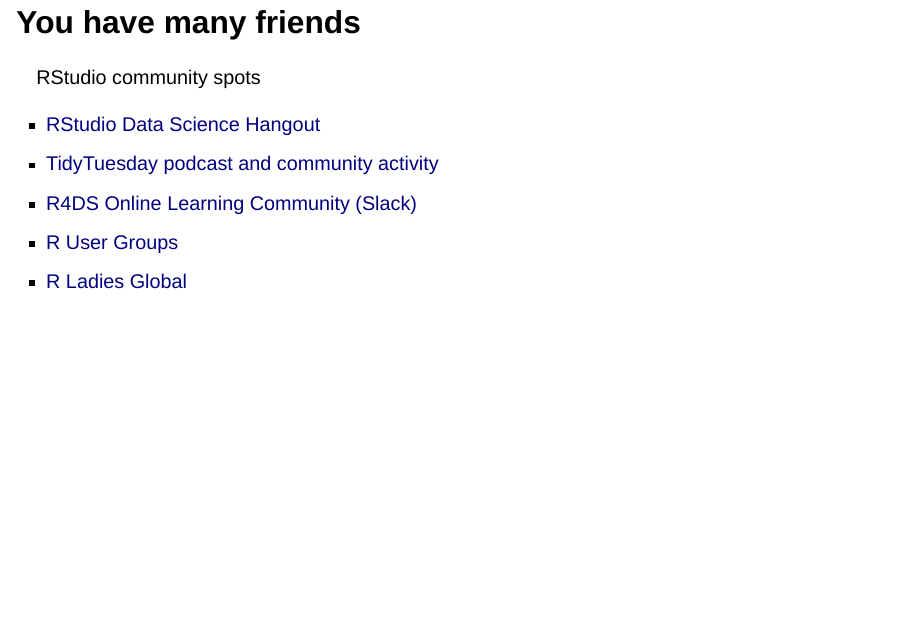
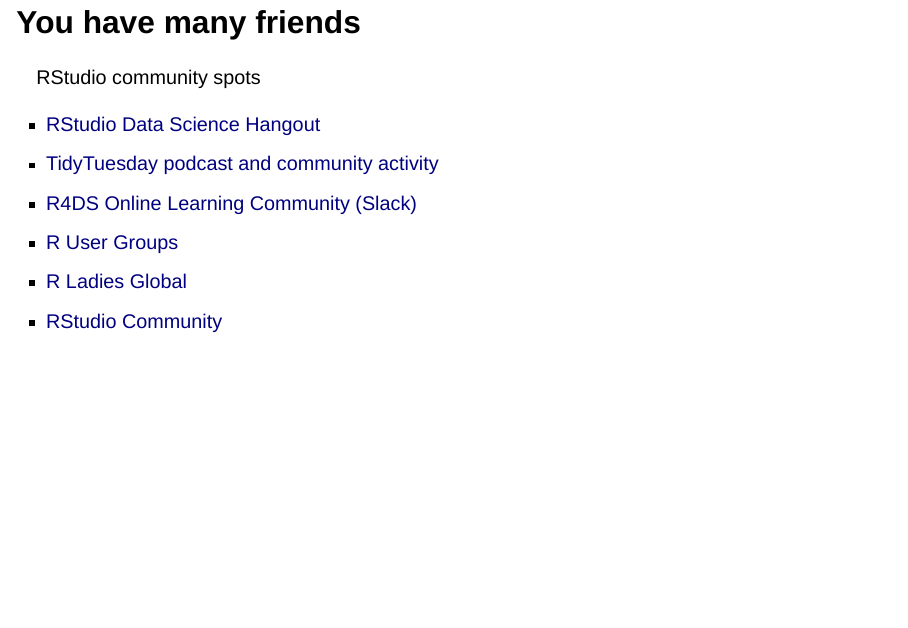
Before and after one commit to tgerke/wtf-aita, a Quarto document (content/talk/index.qmd): page 44 of 47. Rendered offline with R 4.5, knitr and Pandoc in place of Quarto, with nearby package versions; drawn as Slidy slides in place of the format the file asks for.

Commit message:
add rstudio community

```diff
--- a/content/talk/index.qmd
+++ b/content/talk/index.qmd
@@ -222,6 +222,7 @@
 * [R4DS Online Learning Community (Slack)](https://www.rfordatasci.com/)
 * [R User Groups](https://benubah.github.io/r-community-explorer/rugs.html)
 * [R Ladies Global](https://rladies.org/)
+* [RStudio Community](https://community.rstudio.com/)
 
 ## {.wtf-aita-com id="wtf-aita-com" .center}
 
```
Also changed, not shown: content/talk/index.html, 2 other files.
